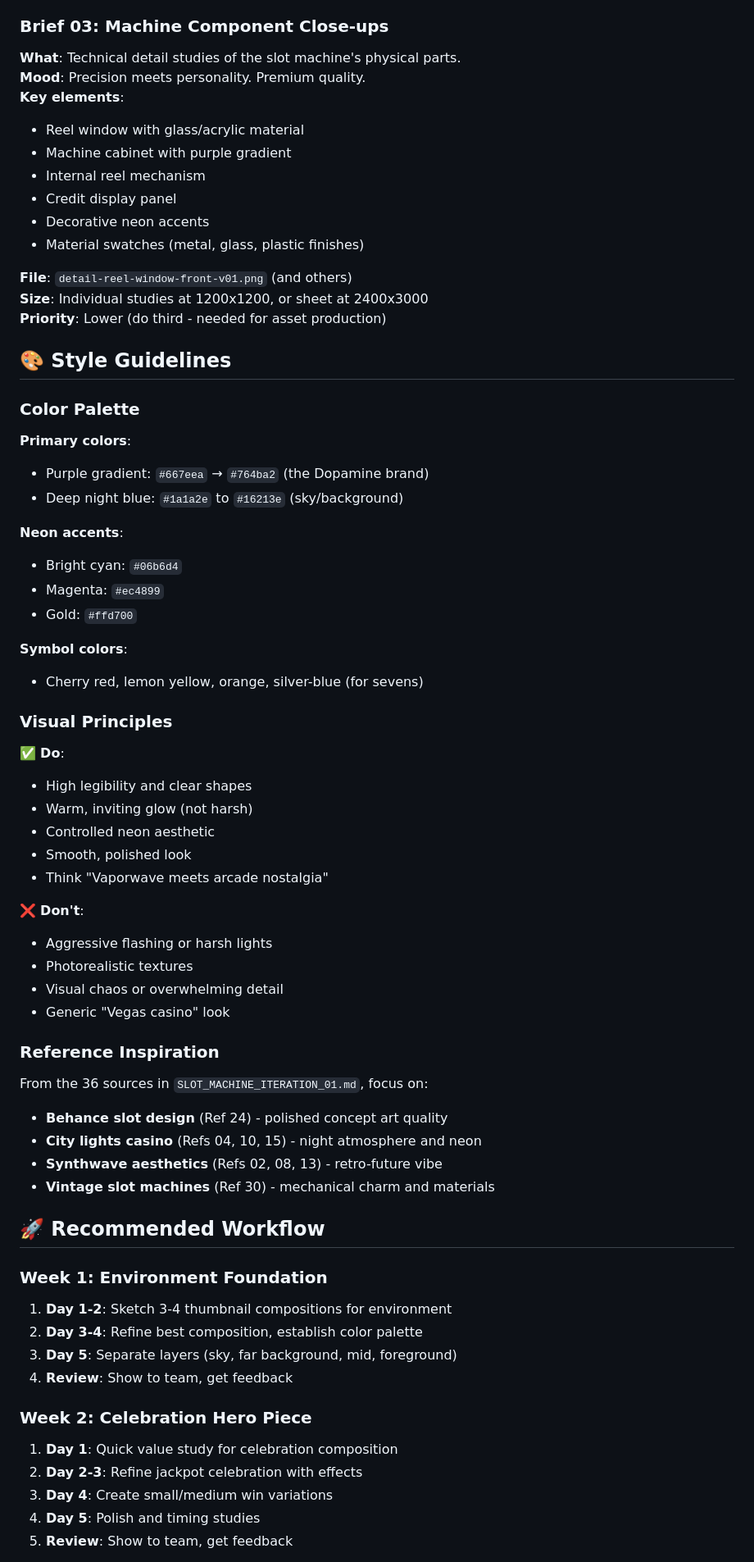
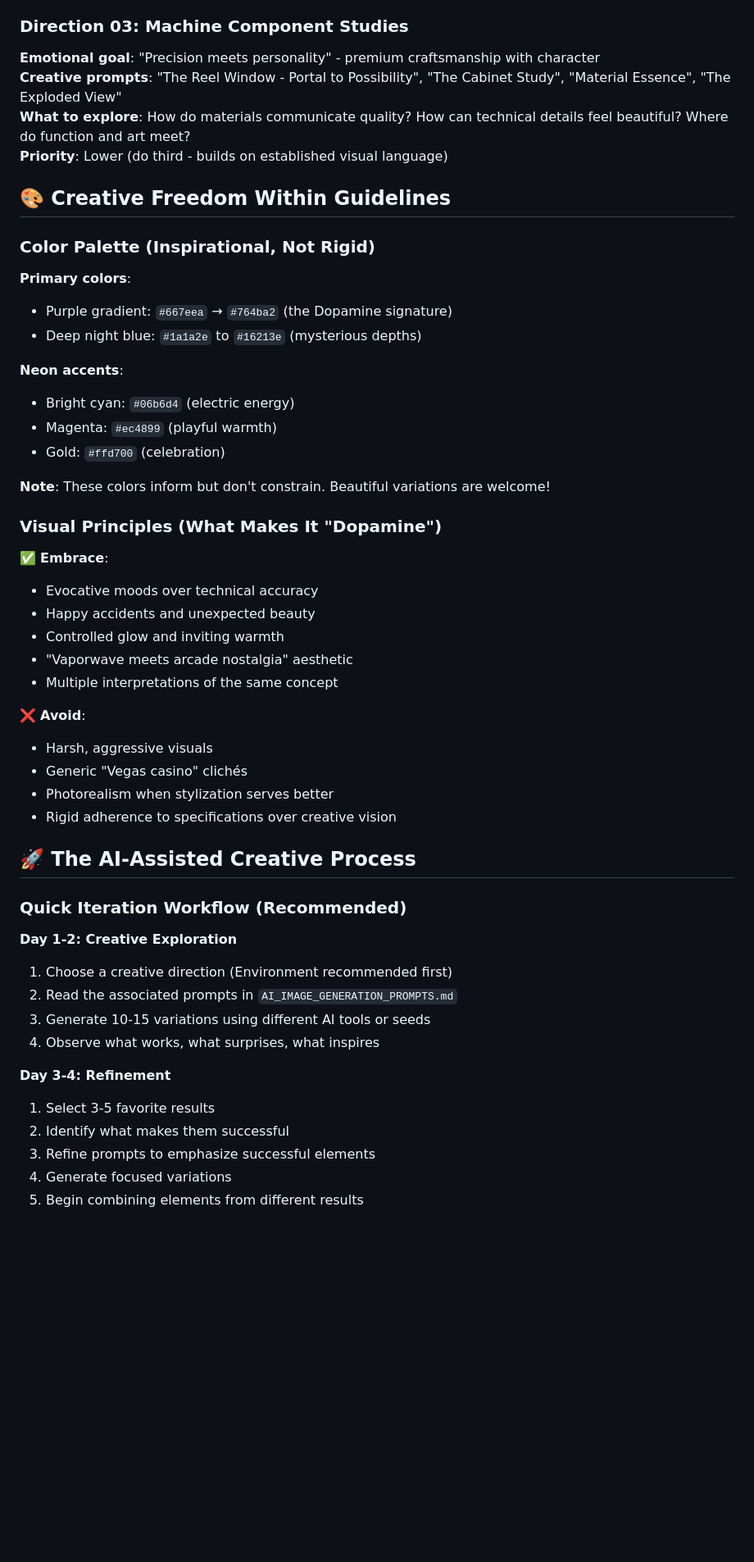
Before and after one commit to eloise-normal-name/dopamine, a Markdown page: assets/concept-art/ARTIST_QUICKSTART.md, the part around one of its changes. Shown at 82% size. Rendered like a GitHub page; blank space fills up the shorter version.

```diff
--- a/assets/concept-art/ARTIST_QUICKSTART.md
+++ b/assets/concept-art/ARTIST_QUICKSTART.md
@@ -56,68 +61,53 @@ Create concept art for the **"Neon Night Market Slots"** game. You'll be designi
 **Priority**: HIGH (start here - sets foundation for everything else)
 
-### Brief 03: Machine Component Close-ups
-**What**: Technical detail studies of the slot machine's physical parts.
-**Mood**: Precision meets personality. Premium quality.
-**Key elements**:
-- Reel window with glass/acrylic material
-- Machine cabinet with purple gradient
-- Internal reel mechanism
-- Credit display panel
-- Decorative neon accents
-- Material swatches (metal, glass, plastic finishes)
+### Direction 03: Machine Component Studies
+**Emotional goal**: "Precision meets personality" - premium craftsmanship with character
+**Creative prompts**: "The Reel Window - Portal to Possibility", "The Cabinet Study", "Material Essence", "The Exploded View"
+**What to explore**: How do materials communicate quality? How can technical details feel beautiful? Where do function and art meet?
+**Priority**: Lower (do third - builds on established visual language)
 
-**File**: `detail-reel-window-front-v01.png` (and others)
-**Size**: Individual studies at 1200x1200, or sheet at 2400x3000
-**Priority**: Lower (do third - needed for asset production)
+## 🎨 Creative Freedom Within Guidelines
 
-## 🎨 Style Guidelines
-
-### Color Palette
+### Color Palette (Inspirational, Not Rigid)
 **Primary colors**:
-- Purple gradient: `#667eea` → `#764ba2` (the Dopamine brand)
-- Deep night blue: `#1a1a2e` to `#16213e` (sky/background)
+- Purple gradient: `#667eea` → `#764ba2` (the Dopamine signature)
+- Deep night blue: `#1a1a2e` to `#16213e` (mysterious depths)
 
 **Neon accents**:
-- Bright cyan: `#06b6d4`
-- Magenta: `#ec4899`
-- Gold: `#ffd700`
+- Bright cyan: `#06b6d4` (electric energy)
+- Magenta: `#ec4899` (playful warmth)
+- Gold: `#ffd700` (celebration)
 
-**Symbol colors**:
-- Cherry red, lemon yellow, orange, silver-blue (for sevens)
+**Note**: These colors inform but don't constrain. Beautiful variations are welcome!
 
-### Visual Principles
-✅ **Do**:
-- High legibility and clear shapes
-- Warm, inviting glow (not harsh)
-- Controlled neon aesthetic
-- Smooth, polished look
-- Think "Vaporwave meets arcade nostalgia"
+### Visual Principles (What Makes It "Dopamine")
+✅ **Embrace**:
+- Evocative moods over technical accuracy
+- Happy accidents and unexpected beauty
+- Controlled glow and inviting warmth
+- "Vaporwave meets arcade nostalgia" aesthetic
+- Multiple interpretations of the same concept
 
-❌ **Don't**:
-- Aggressive flashing or harsh lights
-- Photorealistic textures
-- Visual chaos or overwhelming detail
-- Generic "Vegas casino" look
+❌ **Avoid**:
+- Harsh, aggressive visuals
+- Generic "Vegas casino" clichés
+- Photorealism when stylization serves better
+- Rigid adherence to specifications over creative vision
 
-### Reference Inspiration
-From the 36 sources in `SLOT_MACHINE_ITERATION_01.md`, focus on:
-- **Behance slot design** (Ref 24) - polished concept art quality
-- **City lights casino** (Refs 04, 10, 15) - night atmosphere and neon
-- **Synthwave aesthetics** (Refs 02, 08, 13) - retro-future vibe
-- **Vintage slot machines** (Ref 30) - mechanical charm and materials
+## 🚀 The AI-Assisted Creative Process
 
-## 🚀 Recommended Workflow
+### Quick Iteration Workflow (Recommended)
 
-### Week 1: Environment Foundation
-1. **Day 1-2**: Sketch 3-4 thumbnail compositions for environment
-2. **Day 3-4**: Refine best composition, establish color palette
-3. **Day 5**: Separate layers (sky, far background, mid, foreground)
-4. **Review**: Show to team, get feedback
+**Day 1-2: Creative Exploration**
+1. Choose a creative direction (Environment recommended first)
+2. Read the associated prompts in `AI_IMAGE_GENERATION_PROMPTS.md`
+3. Generate 10-15 variations using different AI tools or seeds
+4. Observe what works, what surprises, what inspires
 
-### Week 2: Celebration Hero Piece
-1. **Day 1**: Quick value study for celebration composition
-2. **Day 2-3**: Refine jackpot celebration with effects
-3. **Day 4**: Create small/medium win variations
-4. **Day 5**: Polish and timing studies
-5. **Review**: Show to team, get feedback
+**Day 3-4: Refinement**
+1. Select 3-5 favorite results
+2. Identify what makes them successful
+3. Refine prompts to emphasize successful elements
+4. Generate focused variations
+5. Begin combining elements from different results
 
```
Also changed, not shown: other parts of assets/concept-art/ARTIST_QUICKSTART.md (+106 -97 lines), assets/concept-art/README.md (+14 -2 lines), 1 other file.
